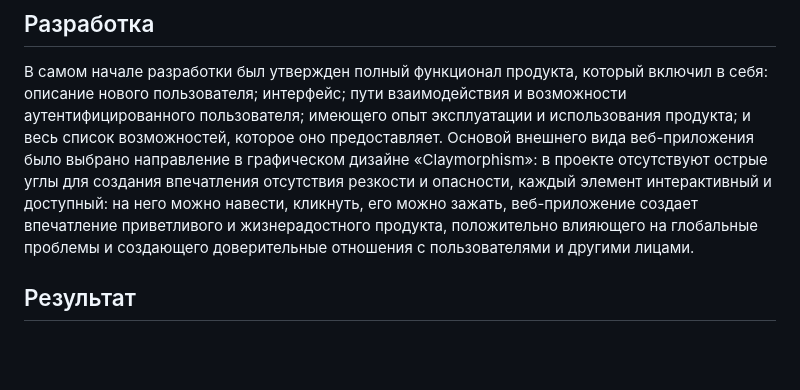
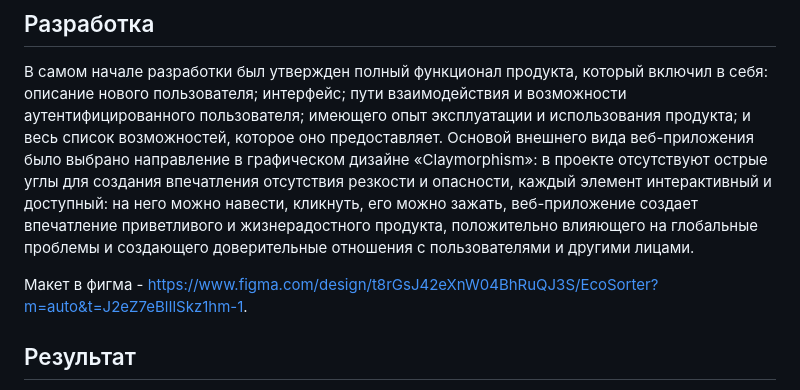
Before and after one commit to alt1tla/EcoSorted, a Markdown page: README.md, the part around the change. Drawn GitHub-style; blank space fills up the shorter version.

Commit message:
Upload link to figma README.md

```diff
--- a/README.md
+++ b/README.md
@@ -22,6 +22,8 @@
 В самом начале разработки был утвержден полный функционал продукта, который включил в себя: описание нового пользователя; интерфейс; пути взаимодействия и возможности аутентифицированного пользователя; имеющего опыт эксплуатации и использования продукта; и весь список возможностей, которое оно предоставляет.
 Основой внешнего вида веб-приложения было выбрано направление в графическом дизайне «Claymorphism»: в проекте отсутствуют острые углы для создания впечатления отсутствия резкости и опасности, каждый элемент интерактивный и доступный: на него можно навести,  кликнуть, его можно зажать, веб-приложение создает впечатление приветливого и жизнерадостного продукта, положительно влияющего на глобальные проблемы и создающего доверительные отношения с пользователями и другими лицами.
 
+Макет в фигма - https://www.figma.com/design/t8rGsJ42eXnW04BhRuQJ3S/EcoSorter?m=auto&t=J2eZ7eBlIlSkz1hm-1.
+
 ## Результат
 Каждый пользователь веб-приложения имеет возможность зарегистрироваться или аутентифицироваться, если уже зарегистрирован. При входе в аккаунт функционал веб-приложения расширяется: появляется возможность просмотра карты с отмеченными точками утилизации отходов, просмотр заданий и отправки их выполнения на проверку, можно зайти в личный кабинет. В личном кабинете присутствует функция смены пароля и просмотра баланса. Реализована базовая доступность на страницах продукта, для пользователей с ограниченными возможностями, при перемещении по странице с помощью клавиши Tab и сочетания Tab+Shift элементы выбираются корректно, при использовании режима специальных возможностей все изображения на страницах, несущие информативную нагрузку, будут озвучиваться, иначе не будут сбивать пользователя.
 
```
